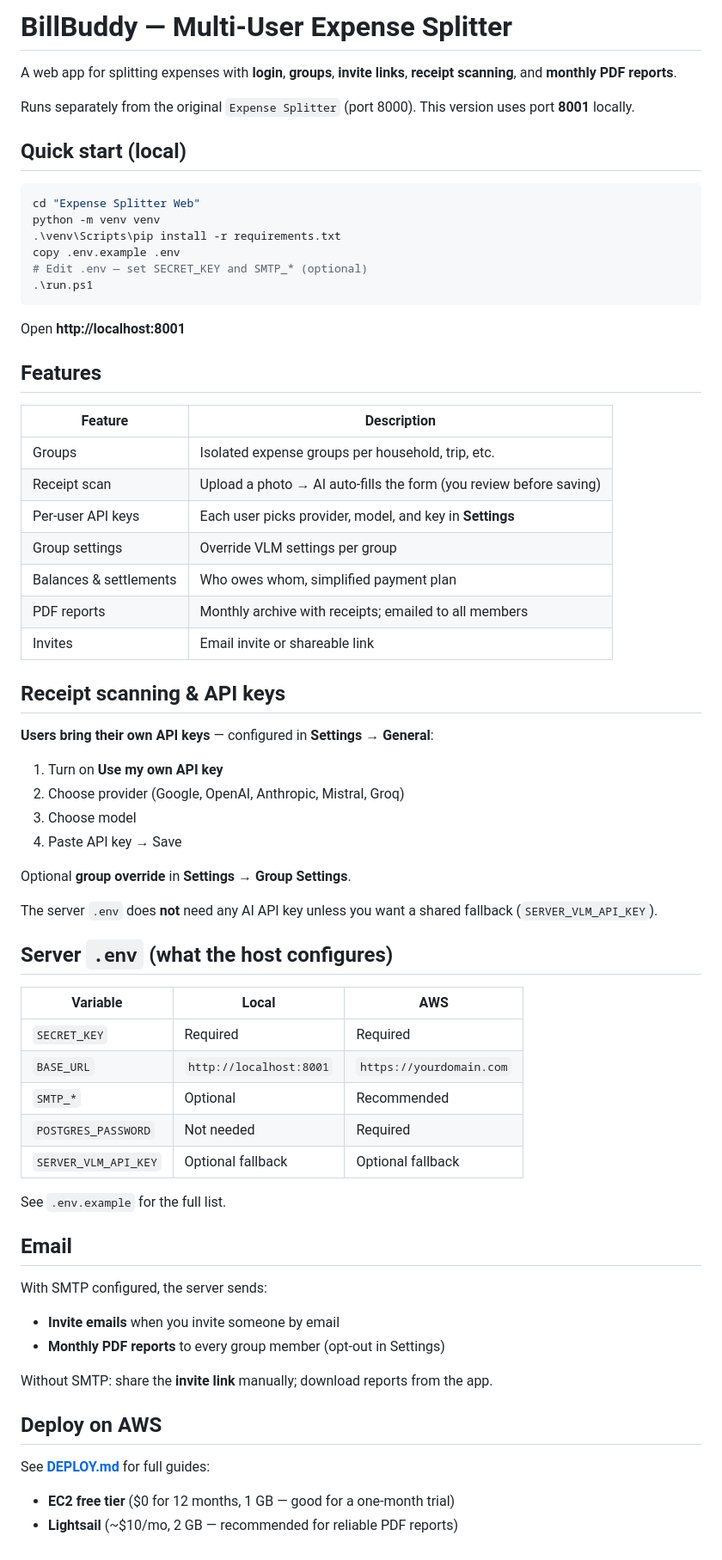
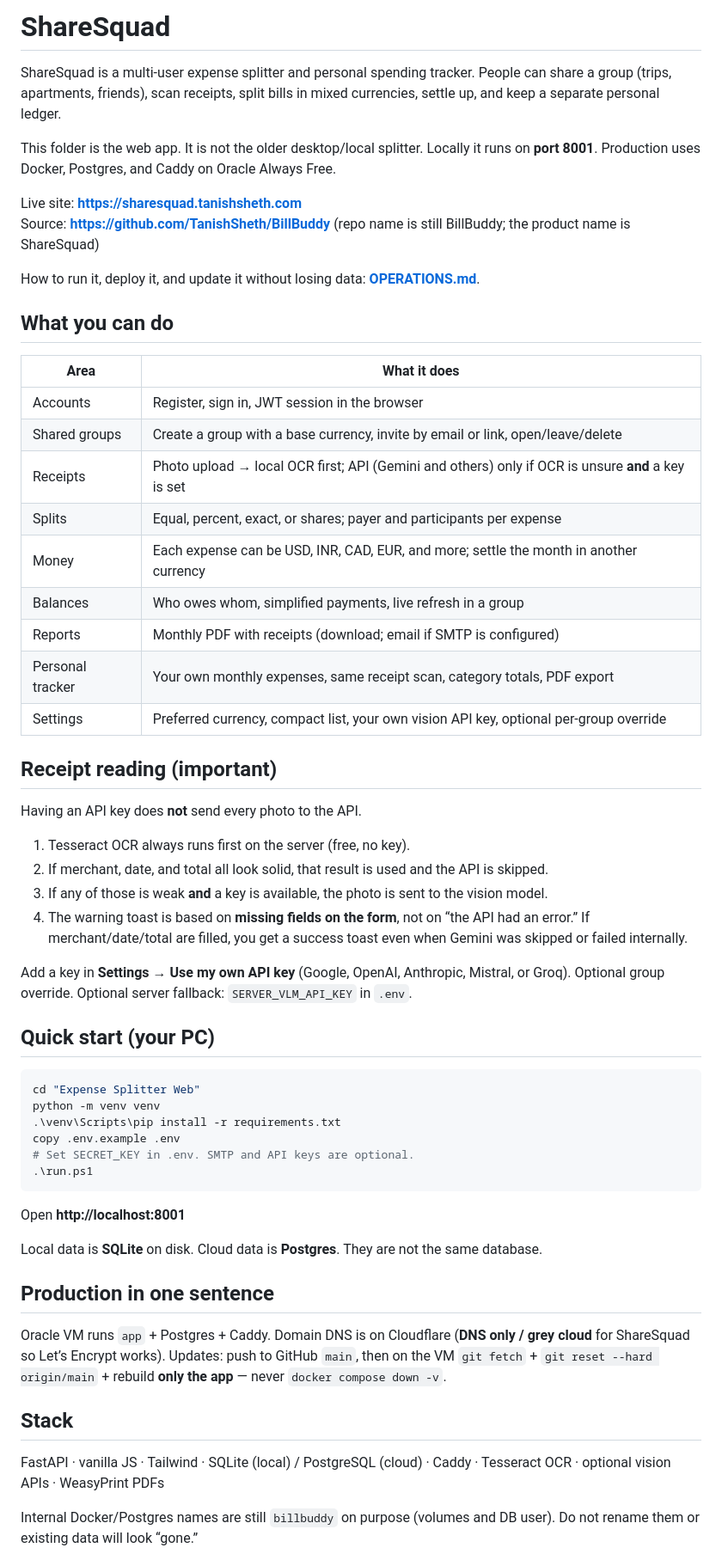
Before and after one commit to TanishSheth/BillBuddy, a Markdown page: README.md, the part around one of its changes. Shown at 86% size. Drawn GitHub-style.

Commit message:
Replace README for ShareSquad and add an operations guide for local and cloud.
Co-authored-by: Cursor <cursoragent@cursor.com>

````diff
--- a/README.md
+++ b/README.md
@@ -1,71 +1,61 @@
-# BillBuddy — Multi-User Expense Splitter
+# ShareSquad
 
-A web app for splitting expenses with **login**, **groups**, **invite links**, **receipt scanning**, and **monthly PDF reports**.
+ShareSquad is a multi-user expense splitter and personal spending tracker. People can share a group (trips, apartments, friends), scan receipts, split bills in mixed currencies, settle up, and keep a separate personal ledger.
 
-Runs separately from the original `Expense Splitter` (port 8000). This version uses port **8001** locally.
+This folder is the web app. It is not the older desktop/local splitter. Locally it runs on **port 8001**. Production uses Docker, Postgres, and Caddy on Oracle Always Free.
 
-## Quick start (local)
+Live site: **https://sharesquad.tanishsheth.com**
+Source: **https://github.com/TanishSheth/BillBuddy** (repo name is still BillBuddy; the product name is ShareSquad)
+
+How to run it, deploy it, and update it without losing data: **[OPERATIONS.md](OPERATIONS.md)**.
+
+## What you can do
+
+| Area | What it does |
+|------|----------------|
+| Accounts | Register, sign in, JWT session in the browser |
+| Shared groups | Create a group with a base currency, invite by email or link, open/leave/delete |
+| Receipts | Photo upload → local OCR first; API (Gemini and others) only if OCR is unsure **and** a key is set |
+| Splits | Equal, percent, exact, or shares; payer and participants per expense |
+| Money | Each expense can be USD, INR, CAD, EUR, and more; settle the month in another currency |
+| Balances | Who owes whom, simplified payments, live refresh in a group |
+| Reports | Monthly PDF with receipts (download; email if SMTP is configured) |
+| Personal tracker | Your own monthly expenses, same receipt scan, category totals, PDF export |
+| Settings | Preferred currency, compact list, your own vision API key, optional per-group override |
+
+## Receipt reading (important)
+
+Having an API key does **not** send every photo to the API.
+
+1. Tesseract OCR always runs first on the server (free, no key).
+2. If merchant, date, and total all look solid, that result is used and the API is skipped.
+3. If any of those is weak **and** a key is available, the photo is sent to the vision model.
+4. The warning toast is based on **missing fields on the form**, not on “the API had an error.” If merchant/date/total are filled, you get a success toast even when Gemini was skipped or failed internally.
+
+Add a key in **Settings → Use my own API key** (Google, OpenAI, Anthropic, Mistral, or Groq). Optional group override. Optional server fallback: `SERVER_VLM_API_KEY` in `.env`.
+
+## Quick start (your PC)
 
 ```powershell
 cd "Expense Splitter Web"
 python -m venv venv
 .\venv\Scripts\pip install -r requirements.txt
 copy .env.example .env
-# Edit .env — set SECRET_KEY and SMTP_* (optional)
+# Set SECRET_KEY in .env. SMTP and API keys are optional.
 .\run.ps1
 ```
 
 Open **http://localhost:8001**
 
-## Features
+Local data is **SQLite** on disk. Cloud data is **Postgres**. They are not the same database.
 
-| Feature | Description |
-|---------|-------------|
-| Groups | Isolated expense groups per household, trip, etc. |
-| Receipt scan | Upload a photo → AI auto-fills the form (you review before saving) |
-| Per-user API keys | Each user picks provider, model, and key in **Settings** |
-| Group settings | Override VLM settings per group |
-| Balances & settlements | Who owes whom, simplified payment plan |
-| PDF reports | Monthly archive with receipts; emailed to all members |
-| Invites | Email invite or shareable link |
+## Production in one sentence
 
-## Receipt scanning & API keys
+Oracle VM runs `app` + Postgres + Caddy. Domain DNS is on Cloudflare (**DNS only / grey cloud** for ShareSquad so Let’s Encrypt works). Updates: push to GitHub `main`, then on the VM `git fetch` + `git reset --hard origin/main` + rebuild **only the app** — never `docker compose down -v`.
 
-**Users bring their own API keys** — configured in **Settings → General**:
+## Stack
 
-1. Turn on **Use my own API key**
-2. Choose provider (Google, OpenAI, Anthropic, Mistral, Groq)
-3. Choose model
-4. Paste API key → Save
+FastAPI · vanilla JS · Tailwind · SQLite (local) / PostgreSQL (cloud) · Caddy · Tesseract OCR · optional vision APIs · WeasyPrint PDFs
 
-Optional **group override** in **Settings → Group Settings**.
+Internal Docker/Postgres names are still `billbuddy` on purpose (volumes and DB user). Do not rename them or existing data will look “gone.”
 
-The server `.env` does **not** need any AI API key unless you want a shared fallback (`SERVER_VLM_API_KEY`).
-
-## Server `.env` (what the host configures)
-
-| Variable | Local | AWS |
-|----------|-------|-----|
-| `SECRET_KEY` | Required | Required |
-| `BASE_URL` | `http://localhost:8001` | `https://yourdomain.com` |
-| `SMTP_*` | Optional | Recommended |
-| `POSTGRES_PASSWORD` | Not needed | Required |
-| `SERVER_VLM_API_KEY` | Optional fallback | Optional fallback |
-
-See `.env.example` for the full list.
-
-## Email
-
-With SMTP configured, the server sends:
-- **Invite emails** when you invite someone by email
-- **Monthly PDF reports** to every group member (opt-out in Settings)
-
-Without SMTP: share the **invite link** manually; download reports from the app.
-
-## Deploy on AWS
-
-See **[DEPLOY.md](DEPLOY.md)** for full guides:
-
-- **EC2 free tier** ($0 for 12 months, 1 GB — good for a one-month trial)
-- **Lightsail** (~$10/mo, 2 GB — recommended for reliable PDF reports)
-
````
Also changed, not shown: other parts of README.md (+14 -47 lines), OPERATIONS.md (added, +330 -0 lines).
